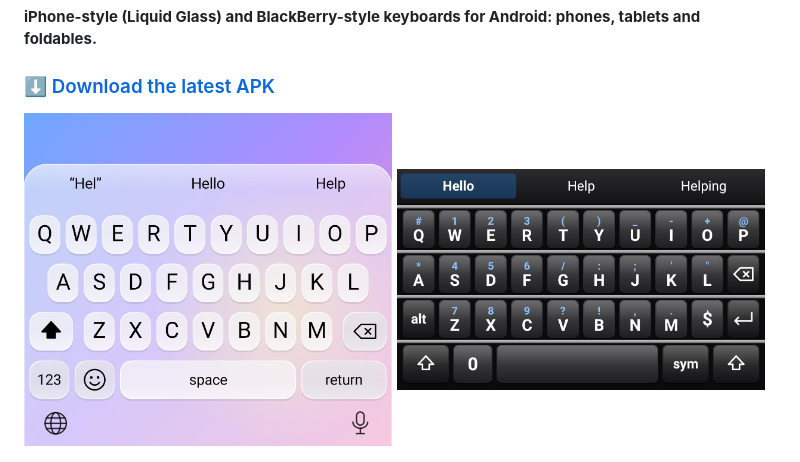
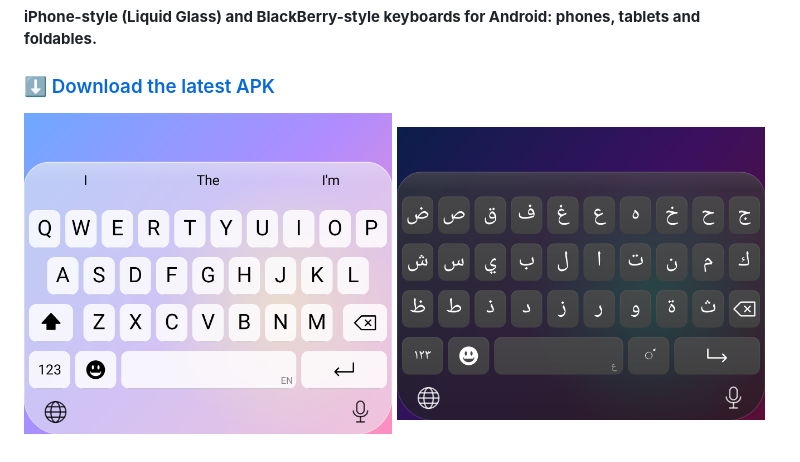
Before and after one commit to Mkuz1/MK-Board-releases, a Markdown page: README.md, the part around the change. Drawn GitHub-style; pictures changed too: screenshots/ios27_arabic_dark.png (added), screenshots/ios27_english_light.png (added).

```diff
--- a/README.md
+++ b/README.md
@@ -5,8 +5,8 @@
 ### ⬇️ [Download the latest APK](https://github.com/Mkuz1/MK-Board-releases/releases/latest)
 
 <p>
-<img src="screenshots/glass_light_phone.png" width="49%" alt="Liquid Glass keyboard">
-<img src="screenshots/bb_classic_letters.png" width="49%" alt="BlackBerry-style keyboard">
+<img src="screenshots/ios27_english_light.png" width="49%" alt="iOS 27 Liquid Glass keyboard">
+<img src="screenshots/ios27_arabic_dark.png" width="49%" alt="Arabic keyboard">
 </p>
 <img src="screenshots/tablet_ios_glass.png" alt="iPad-style layout on tablets and foldables">
 
```
Also changed, not shown: release-notes/2.2.0.md (added, +7 -0 lines), 1 other file.
